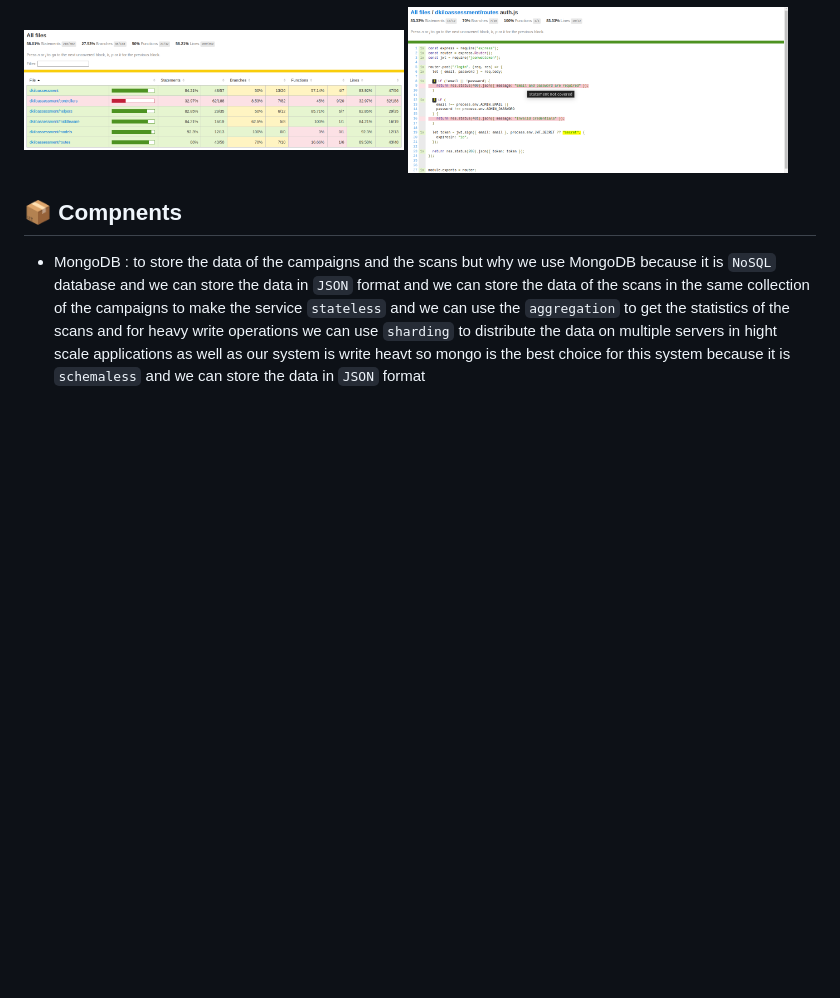
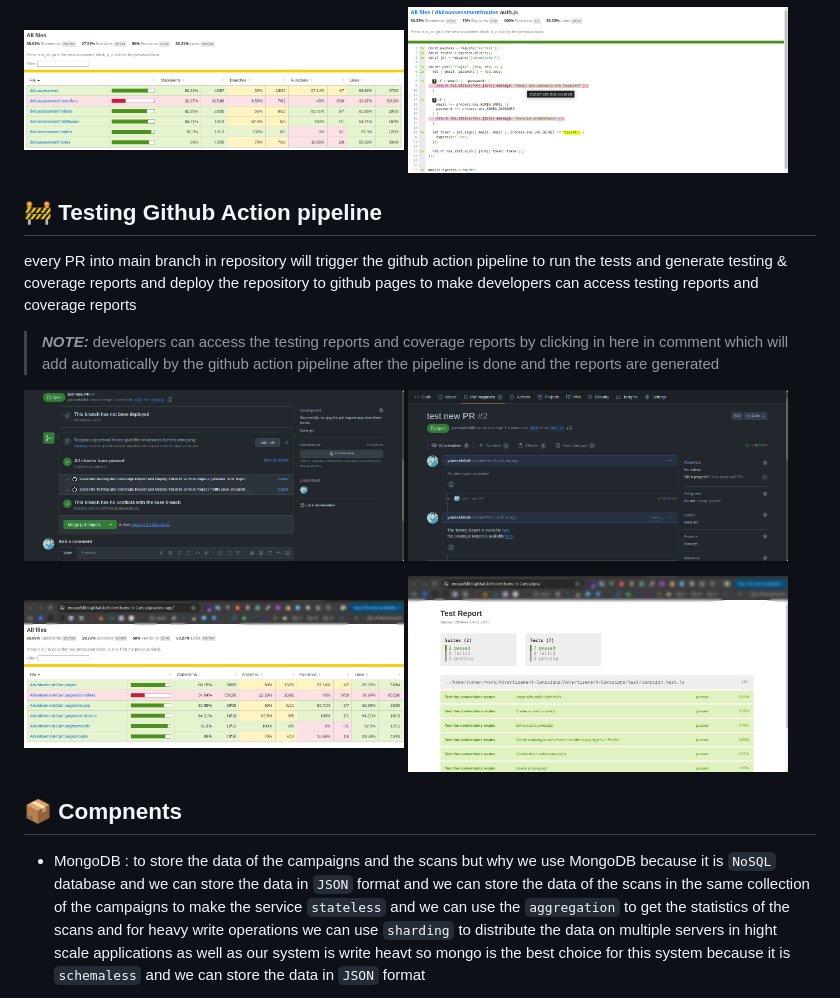
Before and after one commit to youssefshibl/Advertisement-Campaigns, a Markdown page: README.md, the part around the change printed below. GitHub-like rendering; pictures changed too: docs/deploy1.jpg (added), docs/deploy2.jpg (added), docs/pipe1.png (added); blank space fills up the shorter version.

Commit message:
refactor: :recycle: edit document

```diff
--- a/README.md
+++ b/README.md
@@ -153,6 +153,22 @@ npm run test:cov:html
 </p>
 
 
+## 🚧 Testing Github Action pipeline
+every PR into main branch in repository will trigger the github action pipeline to run the tests and generate testing & coverage reports and deploy the repository to github pages to make developers can access testing reports and coverage reports
+
+> **_NOTE:_**  developers can access the testing reports and coverage reports by clicking in here in comment which will add automatically by the github action pipeline after the pipeline is done and the reports are generated
+
+
+<p float="left">
+  <img src="./docs/pipe1.png" width="48%" />
+  <img src="./docs/pipe2.png" width="48%" />
+</p>
+
+<p float="left">
+  <img src="./docs/deploy1.jpg" width="48%" />
+  <img src="./docs/deploy2.jpg" width="48%" />
+</p>
+
 ## 📦 Compnents
 
 - MongoDB : to store the data of the campaigns and the scans but why we use MongoDB because it is `NoSQL` database and we can store the data in `JSON` format and we can store the data of the scans in the same collection of the campaigns to make the service `stateless` and we can use the `aggregation` to get the statistics of the scans and for heavy write operations we can use `sharding` to distribute the data on multiple servers in hight scale applications as well as our system is write heavt so mongo is the best choice for this system because it is `schemaless` and we can store the data in `JSON` format
```
Also changed, not shown: other parts of README.md (+1 -0 lines).
